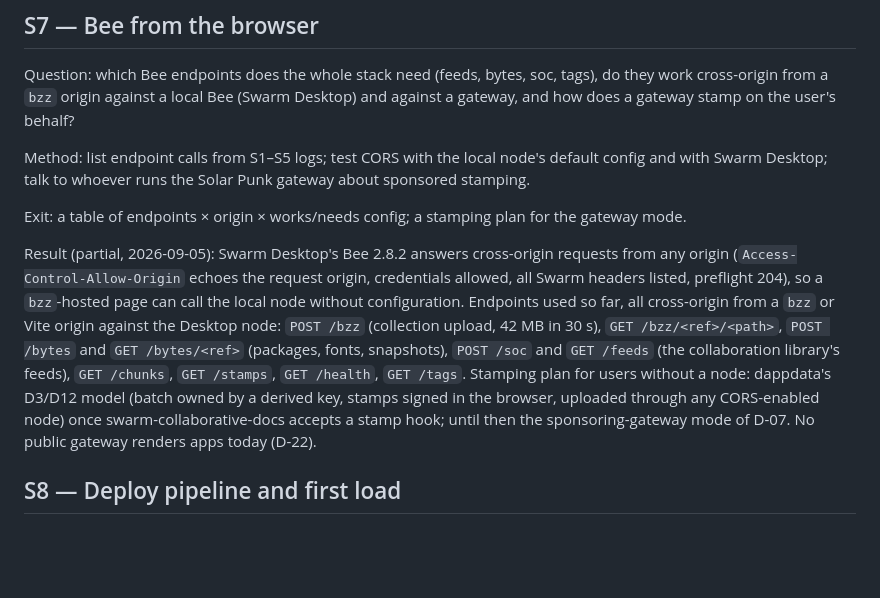
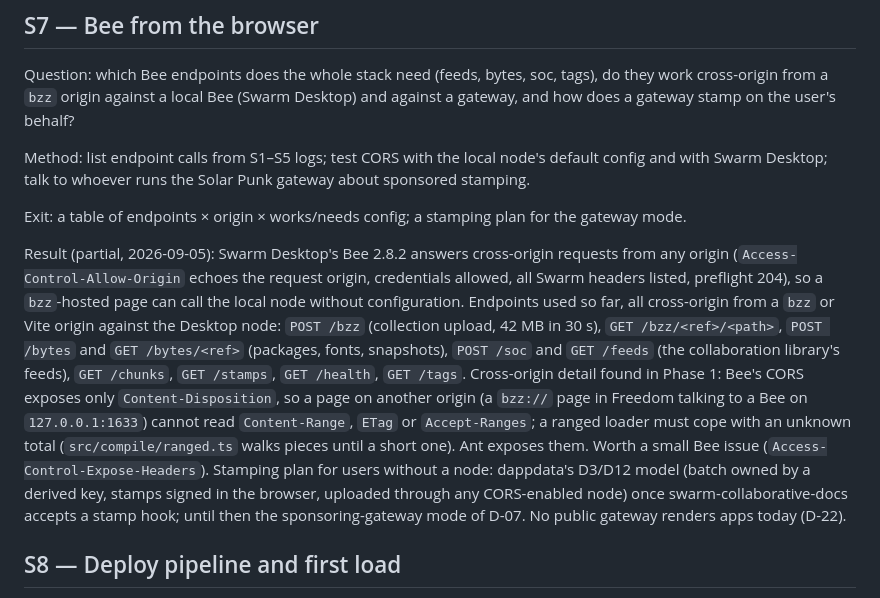
Before and after one commit to petfold/swarmtyp, a Markdown page: docs/spikes.md, the part around the change. GitHub-like rendering; blank space fills up the shorter version.

Commit message:
docs: Bee hides Content-Range cross-origin; loader fix and compiling indicator recorded
Co-Authored-By: Claude Fable 5.1 <noreply@anthropic.com>

```diff
--- a/docs/spikes.md
+++ b/docs/spikes.md
@@ -125,7 +125,7 @@ Method: list endpoint calls from S1–S5 logs; test CORS with the local node's d
 
 Exit: a table of endpoints × origin × works/needs config; a stamping plan for the gateway mode.
 
-Result (partial, 2026-09-05): Swarm Desktop's Bee 2.8.2 answers cross-origin requests from any origin (`Access-Control-Allow-Origin` echoes the request origin, credentials allowed, all Swarm headers listed, preflight 204), so a `bzz`-hosted page can call the local node without configuration. Endpoints used so far, all cross-origin from a `bzz` or Vite origin against the Desktop node: `POST /bzz` (collection upload, 42 MB in 30 s), `GET /bzz/<ref>/<path>`, `POST /bytes` and `GET /bytes/<ref>` (packages, fonts, snapshots), `POST /soc` and `GET /feeds` (the collaboration library's feeds), `GET /chunks`, `GET /stamps`, `GET /health`, `GET /tags`. Stamping plan for users without a node: dappdata's D3/D12 model (batch owned by a derived key, stamps signed in the browser, uploaded through any CORS-enabled node) once swarm-collaborative-docs accepts a stamp hook; until then the sponsoring-gateway mode of D-07. No public gateway renders apps today (D-22).
+Result (partial, 2026-09-05): Swarm Desktop's Bee 2.8.2 answers cross-origin requests from any origin (`Access-Control-Allow-Origin` echoes the request origin, credentials allowed, all Swarm headers listed, preflight 204), so a `bzz`-hosted page can call the local node without configuration. Endpoints used so far, all cross-origin from a `bzz` or Vite origin against the Desktop node: `POST /bzz` (collection upload, 42 MB in 30 s), `GET /bzz/<ref>/<path>`, `POST /bytes` and `GET /bytes/<ref>` (packages, fonts, snapshots), `POST /soc` and `GET /feeds` (the collaboration library's feeds), `GET /chunks`, `GET /stamps`, `GET /health`, `GET /tags`. Cross-origin detail found in Phase 1: Bee's CORS exposes only `Content-Disposition`, so a page on another origin (a `bzz://` page in Freedom talking to a Bee on `127.0.0.1:1633`) cannot read `Content-Range`, `ETag` or `Accept-Ranges`; a ranged loader must cope with an unknown total (`src/compile/ranged.ts` walks pieces until a short one). Ant exposes them. Worth a small Bee issue (`Access-Control-Expose-Headers`). Stamping plan for users without a node: dappdata's D3/D12 model (batch owned by a derived key, stamps signed in the browser, uploaded through any CORS-enabled node) once swarm-collaborative-docs accepts a stamp hook; until then the sponsoring-gateway mode of D-07. No public gateway renders apps today (D-22).
 
 ## S8 — Deploy pipeline and first load
 
```
Also changed, not shown: docs/plan.md (+1 -1 lines).
